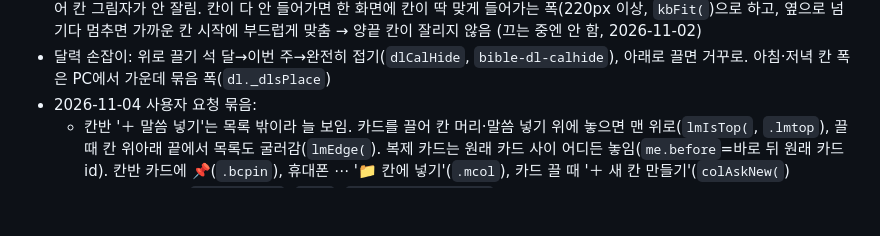
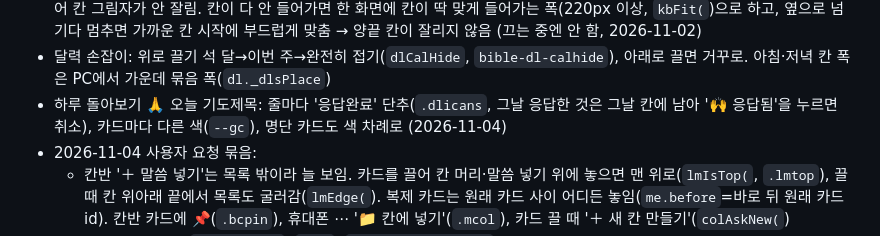
Before and after one commit to 0702080/bible-notes, a Markdown page: CLAUDE.md, the part around the change. GitHub-like rendering; blank space fills up the shorter version.

Commit message:
안내 문서에 응답완료 단추 적음
Co-Authored-By: Claude Opus 5.5 <noreply@anthropic.com>

```diff
--- a/CLAUDE.md
+++ b/CLAUDE.md
@@ -99,6 +99,7 @@
 - PC 칸반 윗줄 묶음(오늘 단추·찾기 칸·보기/순서)은 반투명 유리(배경 흐림 `backdrop-filter`, 2026-11-02). 오늘 단추 중 색 없던 것은 차례로 주황·초록·하늘·분홍 유리(`--tk`), '＋ 말씀 담기'는 금빛 유리. 맨 아래 한 마디 줄(`.boardsay`)도 반투명 유리
 - 칸반 끝 여유: 칸반은 화면 양끝까지(옆 여백 -20px, 안쪽 왼쪽 20px), 아래 24px·오른쪽 38px(`#board::after`) 자리를 두어 칸 그림자가 안 잘림. 칸이 다 안 들어가면 한 화면에 칸이 딱 맞게 들어가는 폭(220px 이상, `kbFit(`)으로 하고, 옆으로 넘기다 멈추면 가까운 칸 시작에 부드럽게 맞춤 → 양끝 칸이 잘리지 않음 (끄는 중엔 안 함, 2026-11-02)
 - 달력 손잡이: 위로 끌기 석 달→이번 주→완전히 접기(`dlCalHide`, `bible-dl-calhide`), 아래로 끌면 거꾸로. 아침·저녁 칸 폭은 PC에서 가운데 묶음 폭(`dl._dlsPlace`)
+- 하루 돌아보기 🙏 오늘 기도제목: 줄마다 '응답완료' 단추(`.dlicans`, 그날 응답한 것은 그날 칸에 남아 '🙌 응답됨'을 누르면 취소), 카드마다 다른 색(`--gc`), 명단 카드도 색 차례로 (2026-11-04)
 - 2026-11-04 사용자 요청 묶음:
   - 칸반 '＋ 말씀 넣기'는 목록 밖이라 늘 보임. 카드를 끌어 칸 머리·말씀 넣기 위에 놓으면 맨 위로(`lmIsTop(`, `.lmtop`), 끌 때 칸 위아래 끝에서 목록도 굴러감(`lmEdge(`). 복제 카드는 원래 카드 사이 어디든 놓임(`me.before`=바로 뒤 원래 카드 id). 칸반 카드에 📌(`.bcpin`), 휴대폰 ⋯ '📁 칸에 넣기'(`.mcol`), 카드 끌 때 '＋ 새 칸 만들기'(`colAskNew(`)
   - 찾기 '하루 제외'(`findNoDaily`, `.fsd`, `bible-find-nodaily`): 하루 돌아보기 기록만 결과에서 뺌
```
